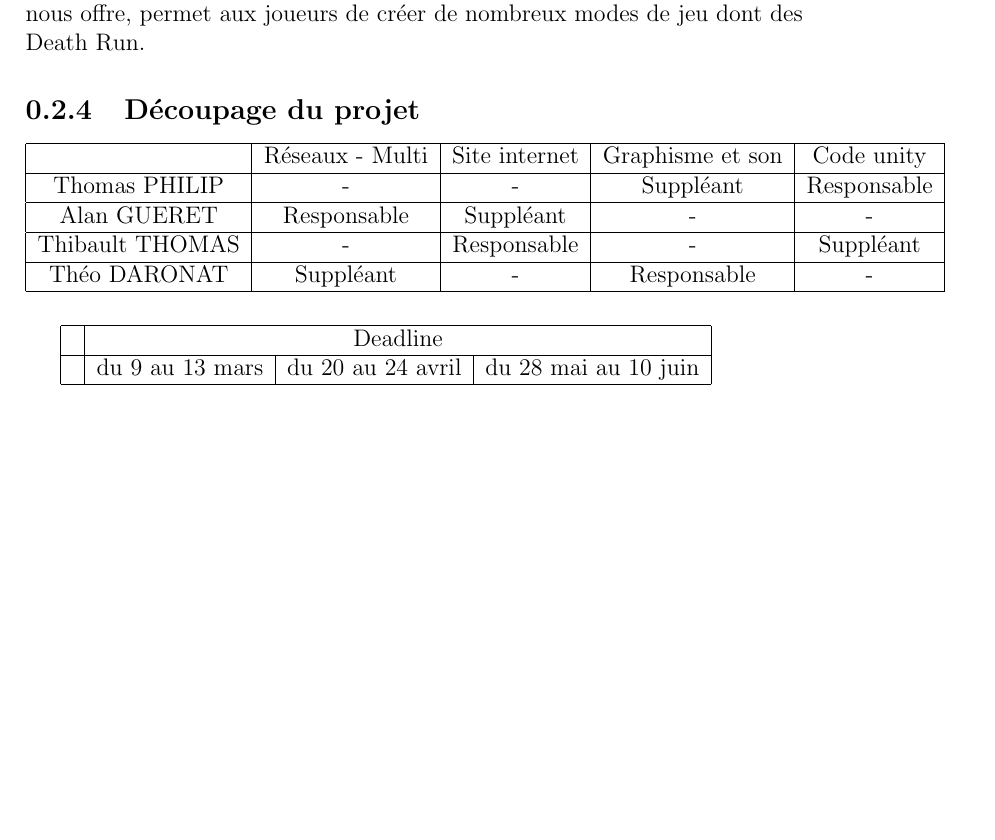
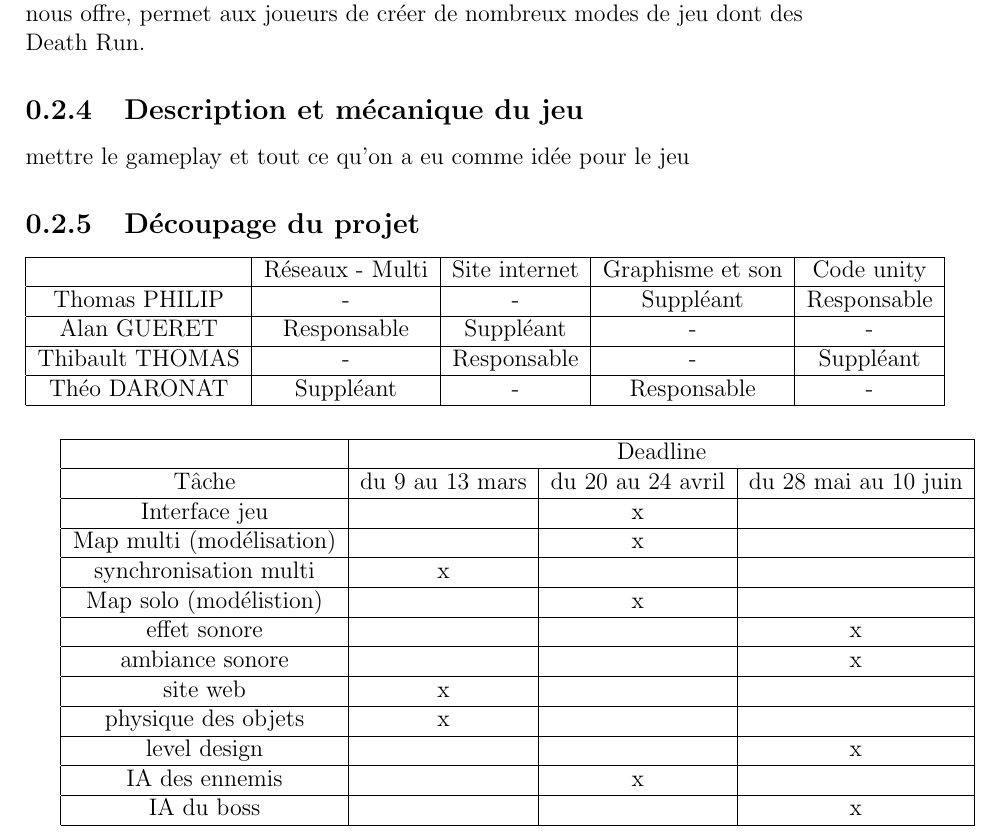
Before and after one commit to alanretgue/Projet_Dungeon_Race, a LaTeX document (Cahier des charges.tex): part of page 5 of 5 before the commit and part of page 5 of 6 after it, cut so that both start at the same text, the shorter picture padded with empty space. Compiled offline with pdfLaTeX.

Commit message:
il ma faut vos parties

```diff
--- a/Cahier des charges.tex
+++ b/Cahier des charges.tex
@@ -1,7 +1,7 @@
 \documentclass[12pt]{report}
-\title{\large Studio Run \\ \normalsize Dungeon Race}
+\title{\LARGE Studio Run \\ \large Dungeon Race}
 \date{}
-\author{Thibault THOMAS \\ Thomas PHILIP \\ Alan GUERET \\ Théo DARONAT}
+\author{\small Thibault THOMAS \\ \small Thomas PHILIP \\ \small Alan GUERET \\ \small Théo DARONAT}
 \begin{document}
 \maketitle
 \tableofcontents
@@ -26,6 +26,10 @@ Personnellement, en arrivant dans cette école, je n’avais aucune notion en pr
 	\paragraph{}
 	On peut évoquer d'autres jeux populaires qui utilisent le mode de la Death Run, comme Counter-Strike. Ce dernier est à la base un mode de jeu de Half Life, un fps sorti en 1998 et développé par Valve. Il est sorti en tant que jeu officiel en 2000. Ce qui nous intéresse ici n'est pas tant le mode principal de Counter-Strike, mais plutôt l'aspect communautaire. En effet, Valve a mis à disposition des moyens de créer des serveurs publiques par et pour la communauté, et c'est ainsi qu'est né le DeathRun sur Counter-Strike.
 	Il existe d'autres jeux populaires possédant ce mode jeu tel que Team Fortress 2 : un jeu de tir à la première personne multijoueur en ligne Développé par Valve Corporation qui est construit autour de deux équipes s'affrontant pour un objectif. On peut également cité le jeu le plus populaire depuis un an qui n'est nulle autre que Fornite, un jeu style Battle Royal possédant des pièges et un mode bac à sable, ce qui a permis la création d'un mode Death Run. Enfin, on peut évoquer le jeu Minecraft qui, grâce à la grande liberté qu'il nous offre, permet aux joueurs de créer de nombreux modes de jeu dont des Death Run.
+
+	\subsection{Description et mécanique du jeu}
+
+		mettre le gameplay et tout ce qu'on a eu comme idée pour le jeu
 
 	\subsection{Découpage du projet} % technologique et méthodologique
 
@@ -52,7 +56,29 @@ Personnellement, en arrivant dans cette école, je n’avais aucune notion en pr
 	\hline
 	& \multicolumn{3}{|c|}{Deadline}\\
 	\hline
-	& du 9 au 13 mars & du 20 au 24 avril & du 28 mai au 10 juin \\
+	Tâche & du 9 au 13 mars & du 20 au 24 avril & du 28 mai au 10 juin \\
+	\hline
+	Interface jeu & & x & \\
+	\hline
+	Map multi (modélisation) & & x & \\
+	\hline
+	synchronisation multi & x & & \\
+	\hline
+	Map solo (modélistion) & & x & \\
+	\hline
+	effet sonore & & & x \\
+	\hline
+	ambiance sonore & & & x \\
+	\hline
+	site web & x & & \\
+	\hline
+	physique des objets & x & & \\
+	\hline
+	level design & & & x \\
+	\hline
+	IA des ennemis & & x & \\
+	\hline
+	IA du boss & & & x \\
 	\hline
 
 	\end{tabular}
```
